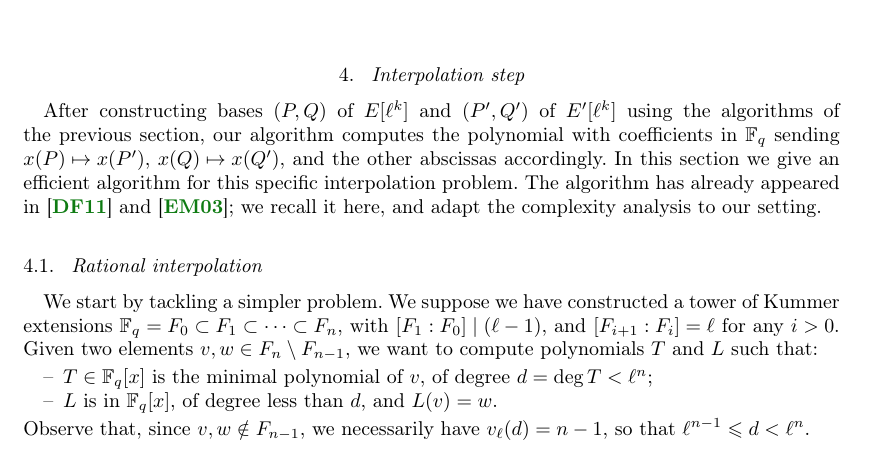
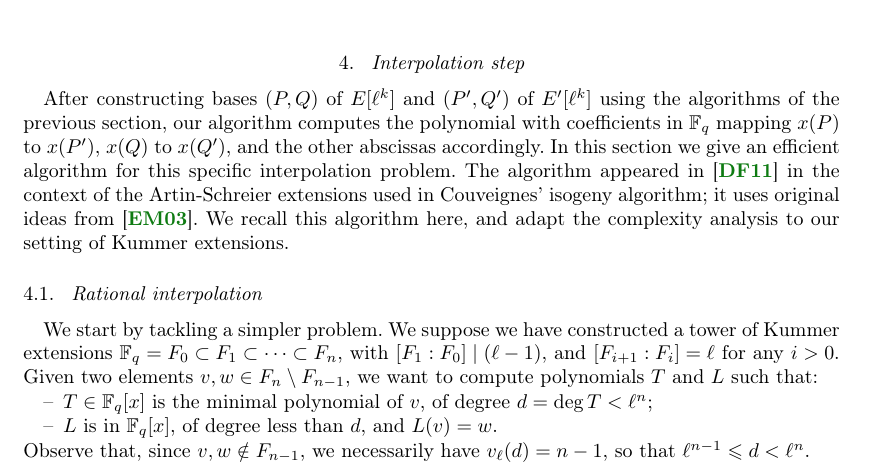
Before and after one commit to Hugounenq-Cyril/Two_curves_on_a_volcano, a LaTeX document (explicit-isogenies.tex): part of page 9 of 16, cut so that both start at the same text. Compiled offline with pdfLaTeX; a LaTeX package or settings file that is missing is left out.

Commit message:
intro sec 4

```diff
--- a/explicit-isogenies.tex
+++ b/explicit-isogenies.tex
@@ -907,14 +907,17 @@ but that would require computing in an extension $F_{k+h-\beta}$.
 \section{Interpolation step}
 \label{sec:interpolation}
 
+
 After constructing bases $(P,Q)$ of $E[ℓ^k]$ and $(P',Q')$ of
 $E'[ℓ^k]$ using the algorithms of the previous section, our algorithm
-computes the polynomial with coefficients in $\F_q$ sending
-$x(P)↦x(P')$, $x(Q)↦x(Q')$, and the other abscissas accordingly.  In
+computes the polynomial with coefficients in $\F_q$ mapping $x(P)$ to
+$x(P')$, $x(Q)$ to $x(Q')$, and the other abscissas accordingly.  In
 this section we give an efficient algorithm for this specific
-interpolation problem. The algorithm has already appeared
-in~\cite{df10} and~\cite{enge+morain03}; we recall it here, and adapt
-the complexity analysis to our setting.
+interpolation problem. The algorithm appeared in~\cite{df10} in the
+context of the Artin-Schreier extensions used in Couveignes' isogeny
+algorithm; it uses original ideas from~\cite{enge+morain03}. We recall
+this algorithm here, and adapt the complexity analysis to our setting
+of Kummer extensions.
 
 \subsection{Rational interpolation}
 
```
